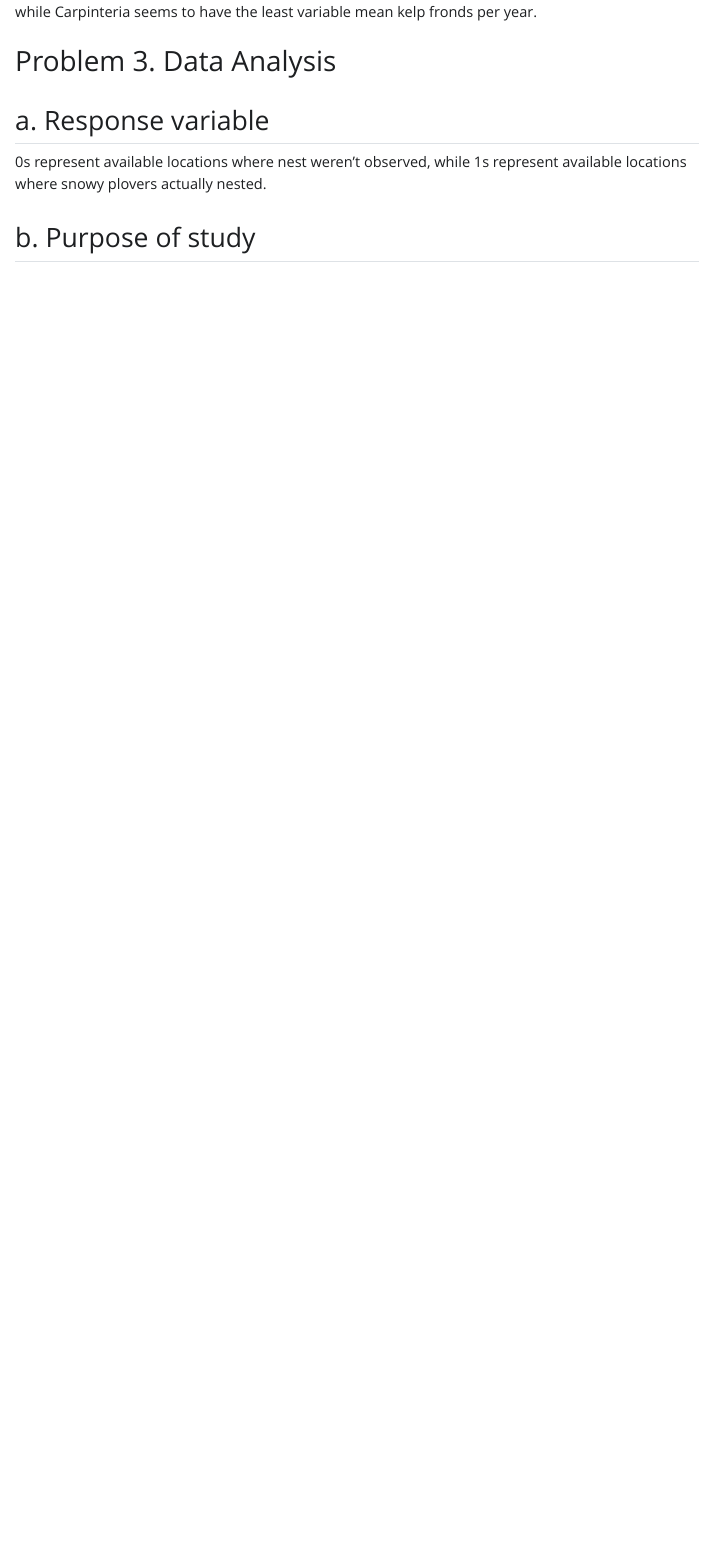
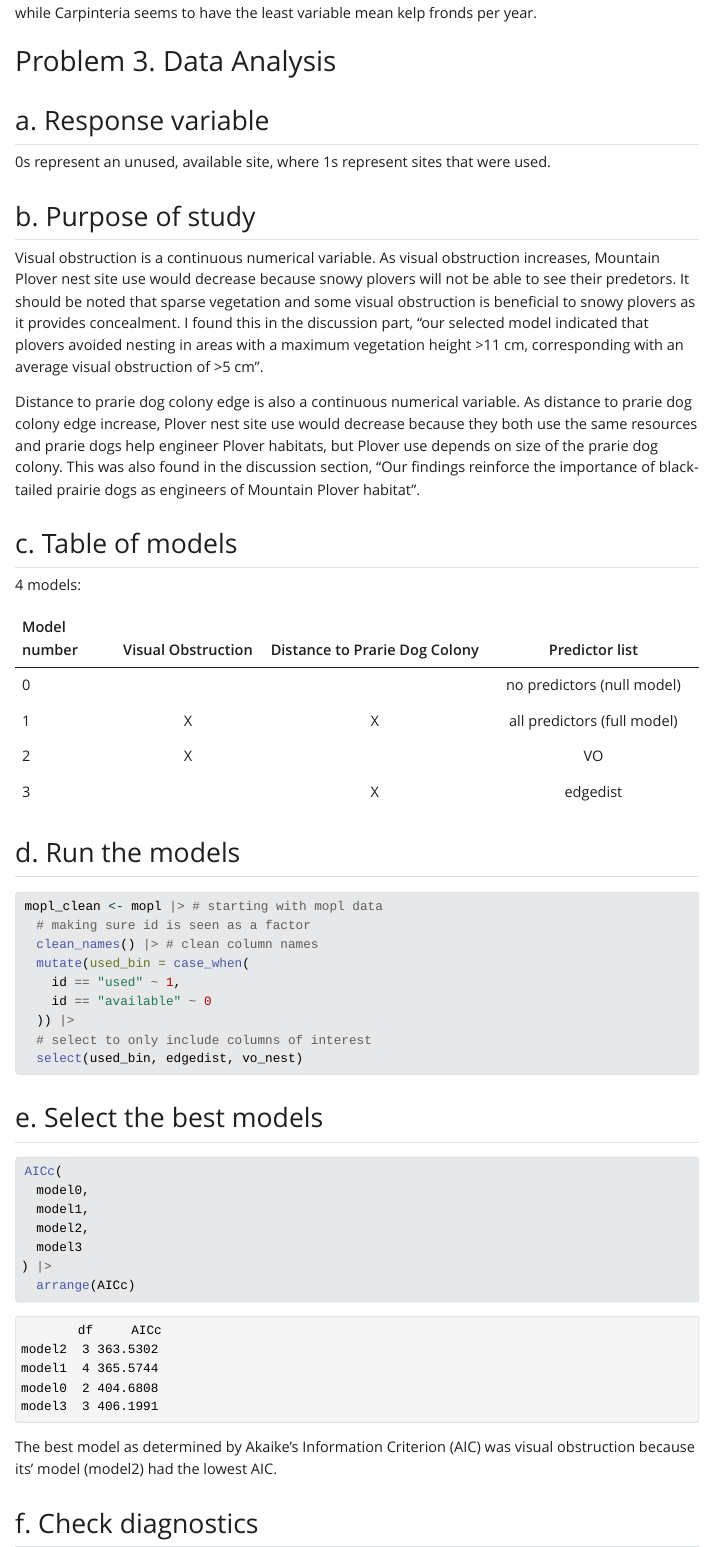
Before and after one commit to spardehpoosh/ENVS-193DS_winter-2026_final, a Quarto document (Code/ENVS193DS_final.qmd): the page in a window 1100 px wide, from 3750 px down before the commit and from 3820 px down after it, so that both start at the same text. The pictures show the output file Code/ENVS193DS_final.html that the author committed with the source, opened offline; Quarto's library style sheets are replaced by a plain one without menus; long lines of code are wrapped.

Commit message:
problem 3 tests

````diff
--- a/Code/ENVS193DS_final.qmd
+++ b/Code/ENVS193DS_final.qmd
@@ -155,6 +158,86 @@ slice_sample(
 
 ## a. Response variable
 
-0s represent available locations where nest weren't observed, while 1s represent available locations where snowy plovers actually nested.
+0s represent an unused, available site, where 1s represent sites that were used.
 
 ## b. Purpose of study
+
+Visual obstruction is a continuous numerical variable. As visual obstruction increases, Mountain Plover nest site use would decrease because snowy plovers will not be able to see their predetors. It should be noted that sparse vegetation and some visual obstruction is beneficial to snowy plovers as it provides concealment. I found this in the discussion part, "our selected model indicated that plovers avoided nesting in areas with a maximum vegetation height >11 cm, corresponding with an average visual obstruction of >5 cm".
+
+Distance to prarie dog colony edge is also a continuous numerical variable. As distance to prarie dog colony edge increase, Plover nest site use would decrease because they both use the same resources and prarie dogs help engineer Plover habitats, but Plover use depends on size of the prarie dog colony. This was also found in the discussion section, "Our findings reinforce the importance of black-tailed prairie dogs as engineers of Mountain Plover habitat".
+
+## c. Table of models
+
+4 models:
+
+| Model number | Visual Obstruction | Distance to Prarie Dog Colony |      Predictor list         |
+|--------------|:------------------:|:-----------------------------:|:---------------------------:|
+| 0            |                    |                               | no predictors (null model)  |
+| 1            |          X         |              X                | all predictors (full model) |
+| 2            |          X         |                               |             VO              |
+| 3            |                    |              X                |          edgedist           |
+
+## d. Run the models
+
+```{r}
+#| label: cleaning
+
+mopl_clean <- mopl |> # starting with mopl data
+  # making sure id is seen as a factor
+  clean_names() |> # clean column names
+  mutate(used_bin = case_when(
+    id == "used" ~ 1,
+    id == "available" ~ 0
+  )) |>
+  # select to only include columns of interest
+  select(used_bin, edgedist, vo_nest)
+
+```
+
+
+```{r}
+#| label: model fitting
+#| include: false
+
+# model 0: null model
+model0 <-lm(
+  used_bin ~ 1, # no predicotrs
+  data = mopl_clean)
+
+# model 1: all predictors
+
+model1 <-lm(
+  used_bin ~ edgedist + vo_nest,
+  data = mopl_clean)
+
+# model 2: SLA and water treatment
+
+model2 <-lm(
+  used_bin ~ vo_nest,
+  data = mopl_clean)
+
+# model 3: SLA and species
+
+model3 <-lm(
+  used_bin ~ edgedist,
+  data = mopl_clean)
+
+```
+
+## e. Select the best models
+
+```{r}
+#| label: model selection
+
+AICc(
+  model0,
+  model1,
+  model2,
+  model3
+) |>
+  arrange(AICc)
+```
+
+The best model as determined by Akaike’s Information Criterion (AIC) was visual obstruction because its' model (model2) had the lowest AIC.
+
+## f. Check diagnostics
````
Also changed, not shown: Code/ENVS193DS_final.html, Code/ENVS193DS_final.qmd (3 more changed lines).
